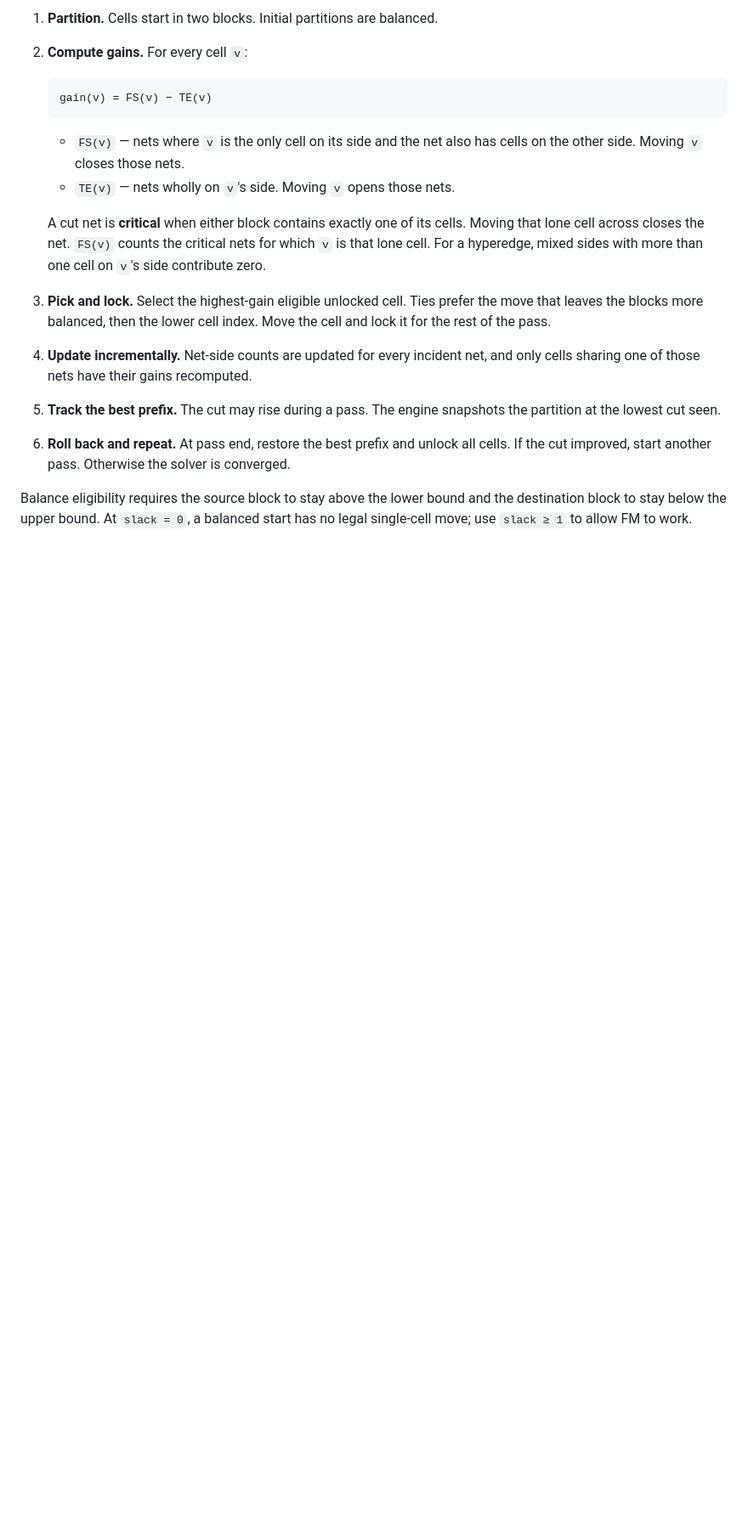
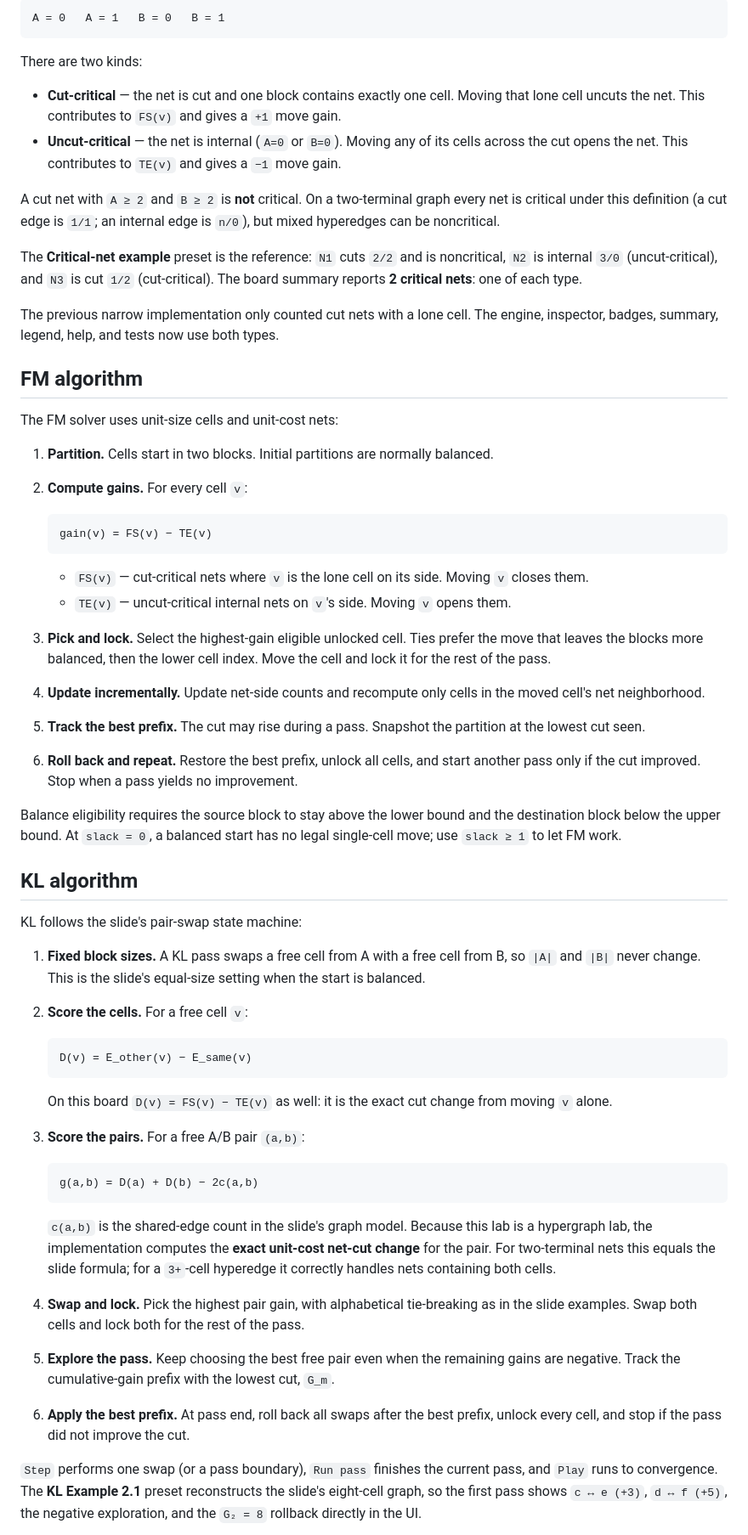
Before and after one commit to superzeldalink/hypergraph-partition-lab, a Markdown page: README.md, the part around one of its changes. Shown at 85% size. Rendered like a GitHub page; blank space fills up the shorter version.

````diff
--- a/README.md
+++ b/README.md
@@ -43,18 +44,64 @@ The solver implements a two-way FM partitioner with unit-size cells and unit-cos
 
-1. **Partition.** Cells start in two blocks. Initial partitions are balanced.
+```text
+A = 0   A = 1   B = 0   B = 1
+```
+
+There are two kinds:
+
+- **Cut-critical** — the net is cut and one block contains exactly one cell. Moving that lone cell uncuts the net. This contributes to `FS(v)` and gives a `+1` move gain.
+- **Uncut-critical** — the net is internal (`A=0` or `B=0`). Moving any of its cells across the cut opens the net. This contributes to `TE(v)` and gives a `−1` move gain.
+
+A cut net with `A ≥ 2` and `B ≥ 2` is **not** critical. On a two-terminal graph every net is critical under this definition (a cut edge is `1/1`; an internal edge is `n/0`), but mixed hyperedges can be noncritical.
+
+The **Critical-net example** preset is the reference: `N1` cuts `2/2` and is noncritical, `N2` is internal `3/0` (uncut-critical), and `N3` is cut `1/2` (cut-critical). The board summary reports **2 critical nets**: one of each type.
+
+The previous narrow implementation only counted cut nets with a lone cell. The engine, inspector, badges, summary, legend, help, and tests now use both types.
+
+## FM algorithm
+
+The FM solver uses unit-size cells and unit-cost nets:
+
+1. **Partition.** Cells start in two blocks. Initial partitions are normally balanced.
 2. **Compute gains.** For every cell `v`:
 
    ```text
    gain(v) = FS(v) − TE(v)
    ```
 
-   - `FS(v)` — nets where `v` is the only cell on its side and the net also has cells on the other side. Moving `v` closes those nets.
-   - `TE(v)` — nets wholly on `v`'s side. Moving `v` opens those nets.
+   - `FS(v)` — cut-critical nets where `v` is the lone cell on its side. Moving `v` closes them.
+   - `TE(v)` — uncut-critical internal nets on `v`'s side. Moving `v` opens them.
 
-   A cut net is **critical** when either block contains exactly one of its cells. Moving that lone cell across closes the net. `FS(v)` counts the critical nets for which `v` is that lone cell. For a hyperedge, mixed sides with more than one cell on `v`'s side contribute zero.
 3. **Pick and lock.** Select the highest-gain eligible unlocked cell. Ties prefer the move that leaves the blocks more balanced, then the lower cell index. Move the cell and lock it for the rest of the pass.
-4. **Update incrementally.** Net-side counts are updated for every incident net, and only cells sharing one of those nets have their gains recomputed.
-5. **Track the best prefix.** The cut may rise during a pass. The engine snapshots the partition at the lowest cut seen.
-6. **Roll back and repeat.** At pass end, restore the best prefix and unlock all cells. If the cut improved, start another pass. Otherwise the solver is converged.
+4. **Update incrementally.** Update net-side counts and recompute only cells in the moved cell's net neighborhood.
+5. **Track the best prefix.** The cut may rise during a pass. Snapshot the partition at the lowest cut seen.
+6. **Roll back and repeat.** Restore the best prefix, unlock all cells, and start another pass only if the cut improved. Stop when a pass yields no improvement.
 
-Balance eligibility requires the source block to stay above the lower bound and the destination block to stay below the upper bound. At `slack = 0`, a balanced start has no legal single-cell move; use `slack ≥ 1` to allow FM to work.
+Balance eligibility requires the source block to stay above the lower bound and the destination block below the upper bound. At `slack = 0`, a balanced start has no legal single-cell move; use `slack ≥ 1` to let FM work.
+
+## KL algorithm
+
+KL follows the slide's pair-swap state machine:
+
+1. **Fixed block sizes.** A KL pass swaps a free cell from A with a free cell from B, so `|A|` and `|B|` never change. This is the slide's equal-size setting when the start is balanced.
+2. **Score the cells.** For a free cell `v`:
+
+   ```text
+   D(v) = E_other(v) − E_same(v)
+   ```
+
+   On this board `D(v) = FS(v) − TE(v)` as well: it is the exact cut change from moving `v` alone.
+
+3. **Score the pairs.** For a free A/B pair `(a,b)`:
+
+   ```text
+   g(a,b) = D(a) + D(b) − 2c(a,b)
+   ```
+
+   `c(a,b)` is the shared-edge count in the slide's graph model. Because this lab is a hypergraph lab, the implementation computes the **exact unit-cost net-cut change** for the pair. For two-terminal nets this equals the slide formula; for a `3+`-cell hyperedge it correctly handles nets containing both cells.
+
+4. **Swap and lock.** Pick the highest pair gain, with alphabetical tie-breaking as in the slide examples. Swap both cells and lock both for the rest of the pass.
+5. **Explore the pass.** Keep choosing the best free pair even when the remaining gains are negative. Track the cumulative-gain prefix with the lowest cut, `G_m`.
+6. **Apply the best prefix.** At pass end, roll back all swaps after the best prefix, unlock every cell, and stop if the pass did not improve the cut.
+
+`Step` performs one swap (or a pass boundary), `Run pass` finishes the current pass, and `Play` runs to convergence. The **KL Example 2.1** preset reconstructs the slide's eight-cell graph, so the first pass shows `c ↔ e (+3)`, `d ↔ f (+5)`, the negative exploration, and the `G₂ = 8` rollback directly in the UI.
+
````
Also changed, not shown: other parts of README.md (+36 -26 lines), docs/screenshot-kl.png (added), docs/screenshot.png, 9 other files.
